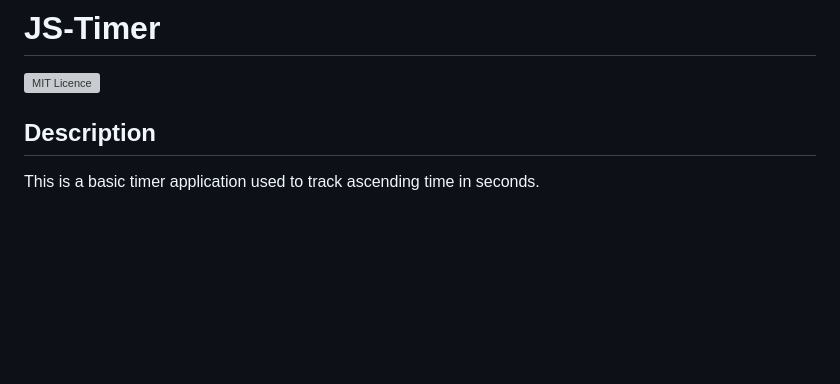
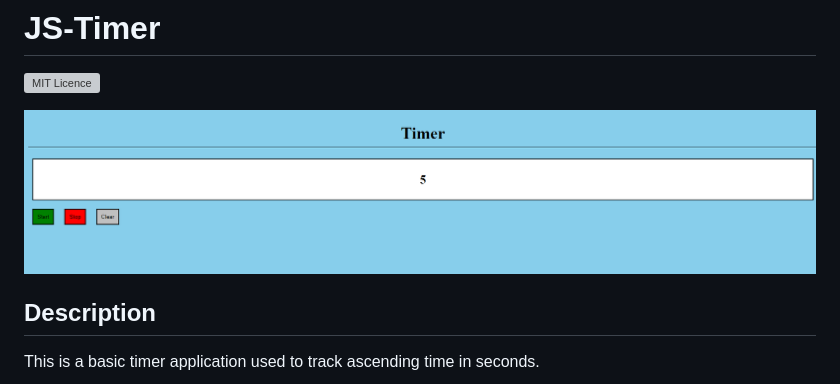
Before and after one commit to jefarth/js-timer, a Markdown page: README.md, the part around the change. Rendered like a GitHub page; pictures changed too: assets/pictures/readme/Timer-App.png (added); blank space fills up the shorter version; grey boxes are pictures that could not be loaded.

Commit message:
added image for readme preview

```diff
--- a/README.md
+++ b/README.md
@@ -1,5 +1,7 @@
 # JS-Timer
   [![MIT Licence](https://badges.frapsoft.com/os/mit/mit.png?v=103)](https://opensource.org/licenses/mit-license.php)
+
+  ![Timer](assets/pictures/readme/Timer-App.png)
 
   ## Description
   This is a basic timer application used to track ascending time in seconds.
```
